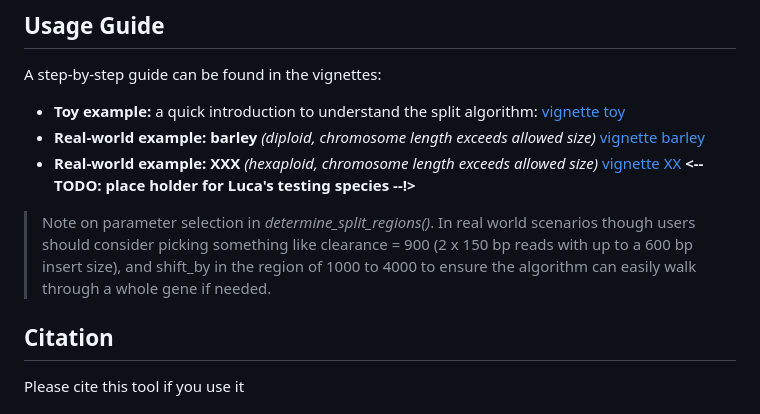
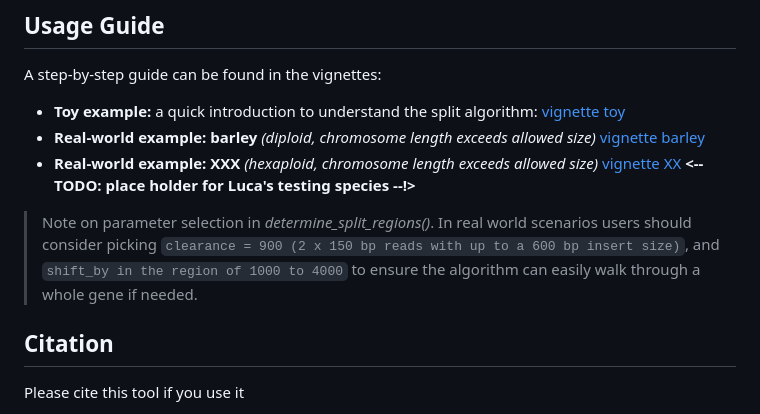
Before and after one commit to IrinaVKuznetsova/scShardSplitRef, a Markdown page: README.md, the part around the change. Drawn GitHub-style.

Commit message:
edited typos in the note on parameter choice in function determine_split_regions

```diff
--- a/README.md
+++ b/README.md
@@ -120,7 +120,7 @@ A step-by-step guide can be found in the vignettes:
 - **Real-world example: barley** *(diploid, chromosome length exceeds allowed size)* [vignette barley](vignettes/scShardSplitRefQuickStart.Rmd)
 - **Real-world example: XXX** *(hexaploid, chromosome length exceeds allowed size)* [vignette XX](vignettes/)   **<-- TODO: place holder for Luca's testing species --!>**
 
-> Note on parameter selection in *determine_split_regions()*. In real world scenarios though users should consider picking something like clearance = 900 (2 x 150 bp reads with up to a 600 bp insert size), and shift_by in the region of 1000 to 4000 to ensure the algorithm can easily walk through a whole gene if needed.
+> Note on parameter selection in *determine_split_regions()*. In real world scenarios users should consider picking  `clearance = 900 (2 x 150 bp reads with up to a 600 bp insert size)`, and `shift_by in the region of 1000 to 4000` to ensure the algorithm can easily walk through a whole gene if needed.
 
 
 ## Citation
```
